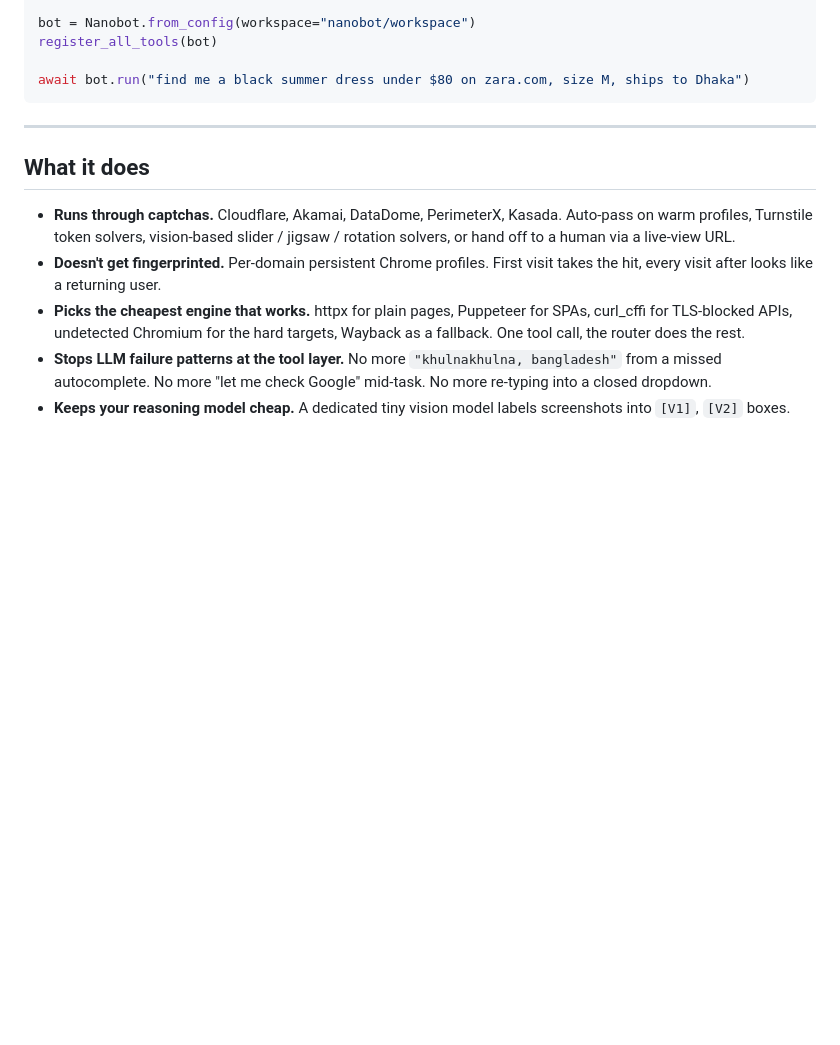
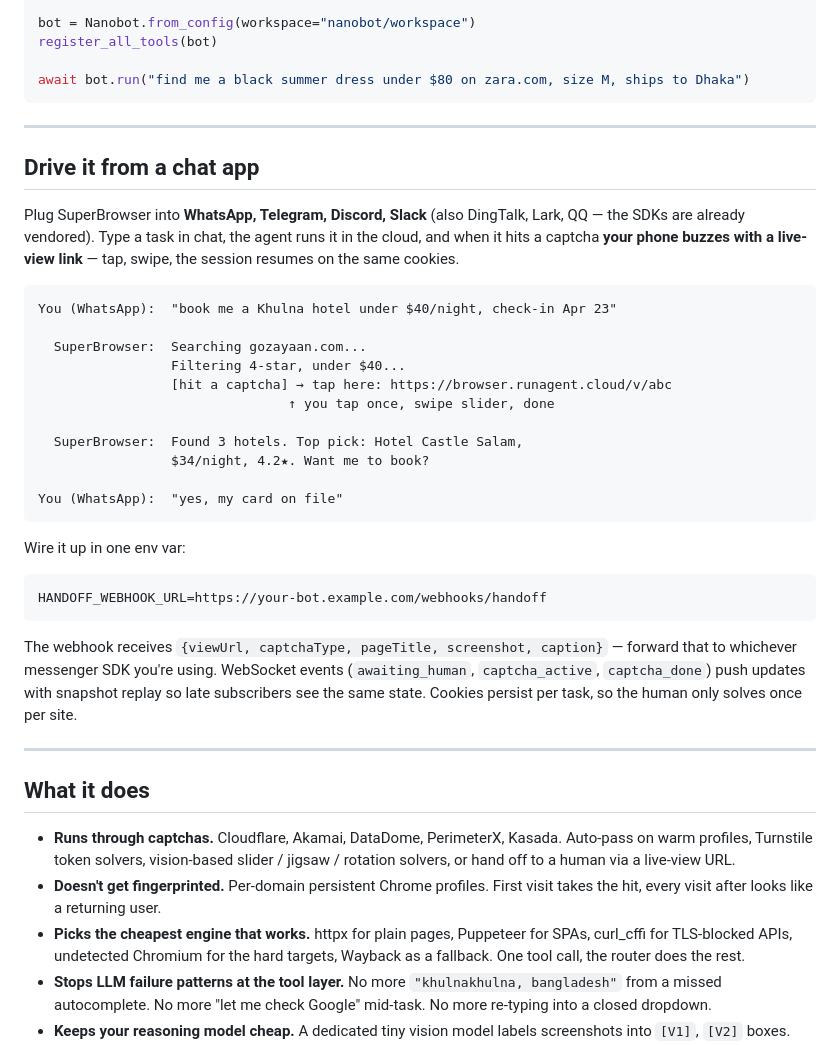
Before and after one commit to runagent-dev/runagent-superbrowser, a Markdown page: README.md, the part around the change. GitHub-like rendering; blank space fills up the shorter version.

````diff
--- a/README.md
+++ b/README.md
@@ -23,6 +23,34 @@ register_all_tools(bot)
 
 await bot.run("find me a black summer dress under $80 on zara.com, size M, ships to Dhaka")
 ```
+
+---
+
+## Drive it from a chat app
+
+Plug SuperBrowser into **WhatsApp, Telegram, Discord, Slack** (also DingTalk, Lark, QQ — the SDKs are already vendored). Type a task in chat, the agent runs it in the cloud, and when it hits a captcha **your phone buzzes with a live-view link** — tap, swipe, the session resumes on the same cookies.
+
+```
+You (WhatsApp):  "book me a Khulna hotel under $40/night, check-in Apr 23"
+
+  SuperBrowser:  Searching gozayaan.com...
+                 Filtering 4-star, under $40...
+                 [hit a captcha] → tap here: https://browser.runagent.cloud/v/abc
+                                ↑ you tap once, swipe slider, done
+
+  SuperBrowser:  Found 3 hotels. Top pick: Hotel Castle Salam,
+                 $34/night, 4.2★. Want me to book?
+
+You (WhatsApp):  "yes, my card on file"
+```
+
+Wire it up in one env var:
+
+```bash
+HANDOFF_WEBHOOK_URL=https://your-bot.example.com/webhooks/handoff
+```
+
+The webhook receives `{viewUrl, captchaType, pageTitle, screenshot, caption}` — forward that to whichever messenger SDK you're using. WebSocket events (`awaiting_human`, `captcha_active`, `captcha_done`) push updates with snapshot replay so late subscribers see the same state. Cookies persist per task, so the human only solves once per site.
 
 ---
 
````
